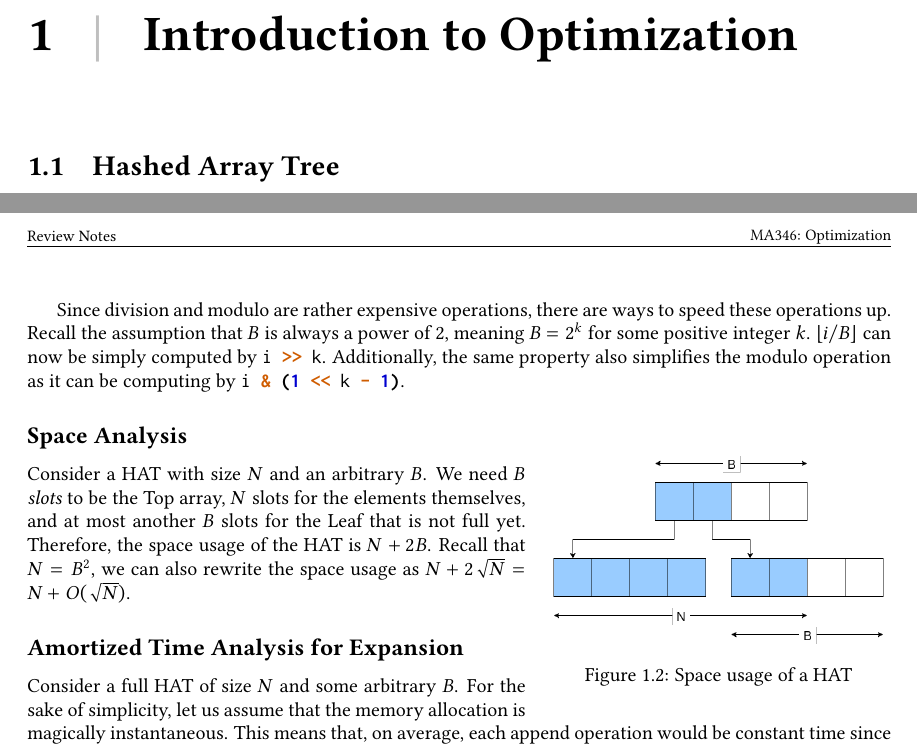
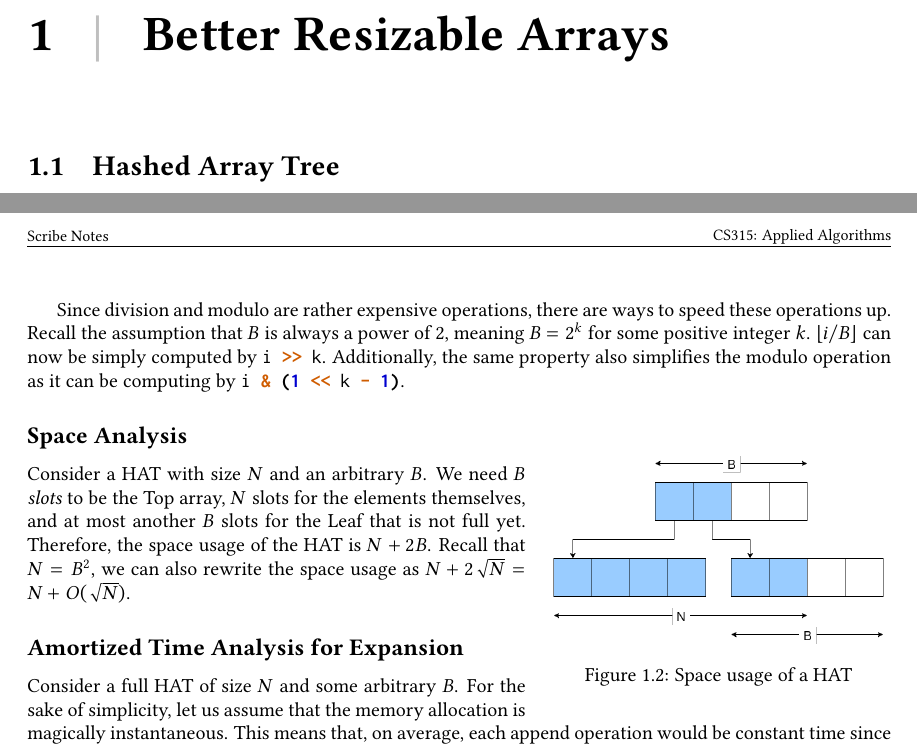
Before and after one commit to nngerncham/cs315_apal, a LaTeX document (scribing/main.tex, which reads scribing/chapters/01-better-resizable-array.tex, scribing/nwstyle.sty): two parts of pages 3 and 4 of 4, joined at a grey line, cut at the place of the change. Compiled offline with pdfLaTeX.

Commit message:
renaming and fixing headers

```diff
--- a/scribing/chapters/01-introduction.tex
+++ b/scribing/chapters/01-better-resizable-array.tex
@@ -1,4 +1,4 @@
-\chapter{Introduction to Optimization}
+\chapter{Better Resizable Arrays}
 
 \section{Hashed Array Tree}
 
--- a/scribing/main.tex
+++ b/scribing/main.tex
@@ -1,5 +1,10 @@
 \documentclass{report}
 \usepackage{nwstyle}
+
+\lhead{\footnotesize \parbox{11cm}{Scribe Notes}}
+\rhead{\footnotesize CS315: Applied Algorithms}
+\rfoot{\footnotesize Page \thepage\ of \pageref{LastPage}}
+\renewcommand{\footrulewidth}{0.4pt}
 
 \author{Nawat Ngerncham}
 \title{CS315: Applied Algorithms Scribes}
@@ -9,6 +14,6 @@
 \tableofcontents
 
 \newpage
-\subfile{chapters/01-introduction.tex}
+\subfile{chapters/01-better-resizable-array.tex}
 
 \end{document}
--- a/scribing/nwstyle.sty
+++ b/scribing/nwstyle.sty
@@ -16,11 +16,6 @@
 \usepackage{lastpage}
 \pagestyle{fancy}
 \fancyhf{}
-
-\lhead{\footnotesize \parbox{11cm}{Review Notes}}
-\rhead{\footnotesize MA346: Optimization}
-\rfoot{\footnotesize Page \thepage\ of \pageref{LastPage}}
-\renewcommand{\footrulewidth}{0.4pt}
 
 % links
 \usepackage{hyperref}
```
